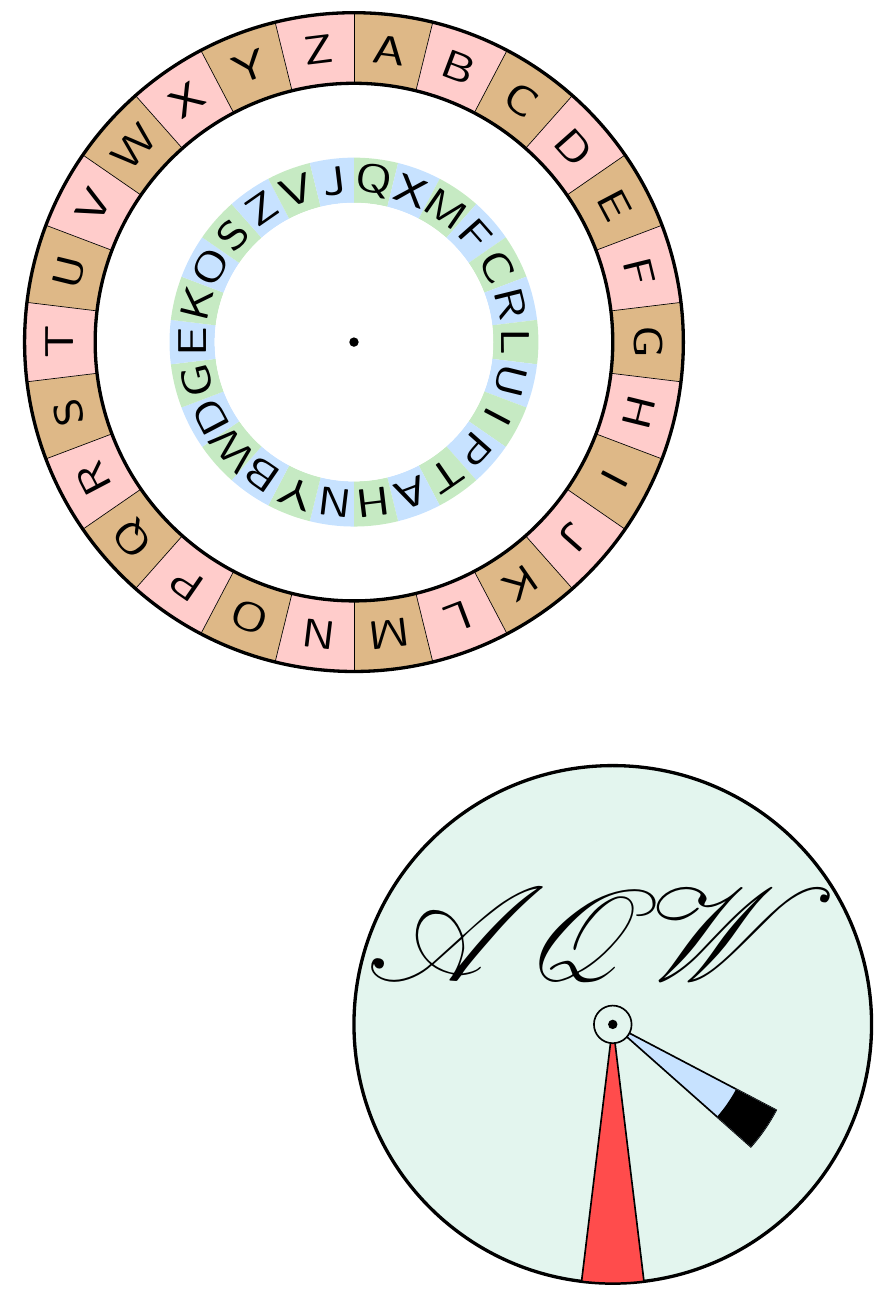
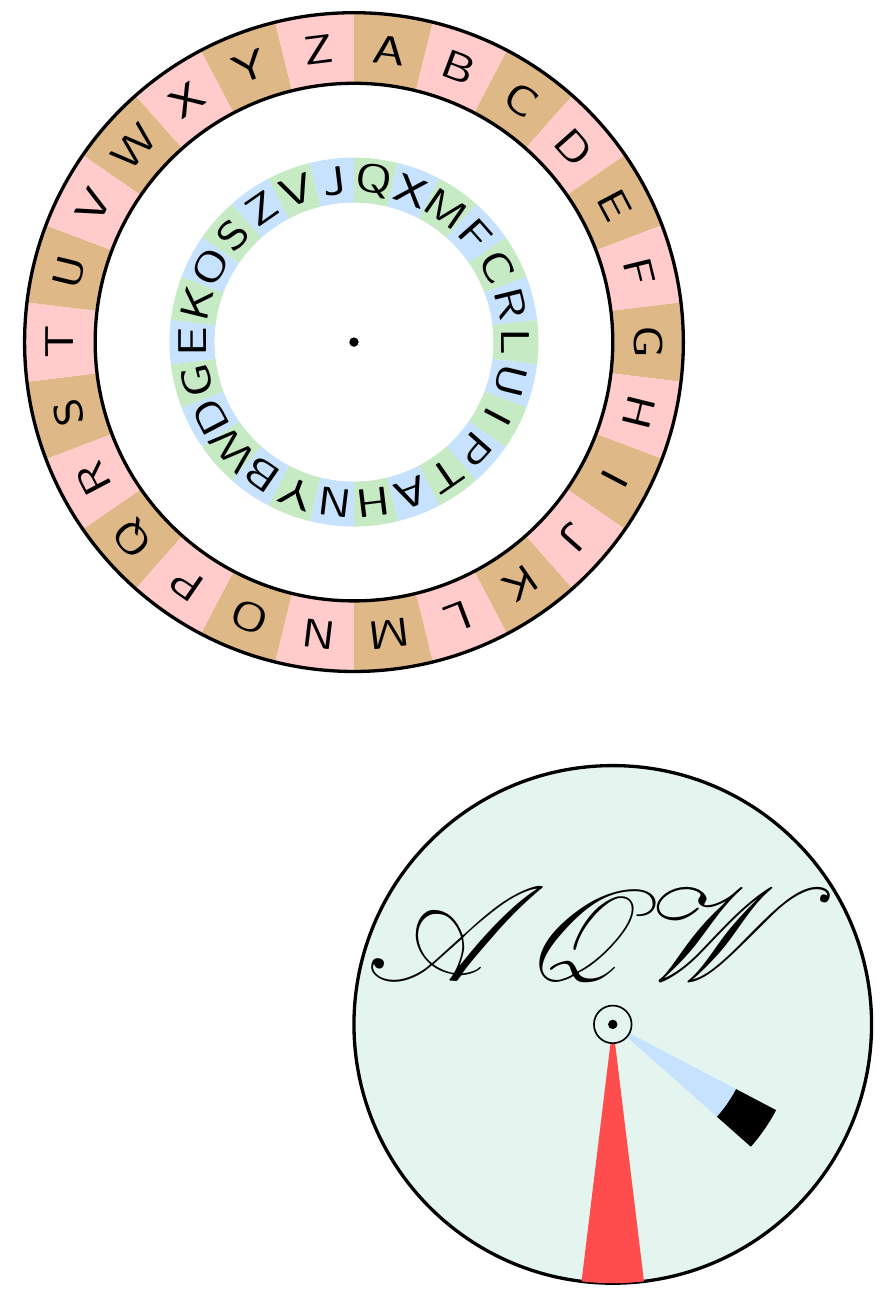
Before and after one commit to ajasmith/2026-birthday-hunt, a LaTeX document (codewheel.tex): part of the page, cut so that both start at the same text. Compiled offline with pdfLaTeX.

Commit message:
Codewheel finished

```diff
--- a/codewheel.tex
+++ b/codewheel.tex
@@ -55,9 +55,7 @@
   \draw[line width=2pt] (O) circle (\outerRo);
   \draw[line width=2pt] (O) circle (\outerRi);
 
-  \foreach \i in {0,...,25} {
-    \draw[line width=0.4pt] ($(O)+(90-\i*\letterAngle: \outerRi)$) -- ($(O)+(90-\i*\letterAngle: \outerRo)$);
-  }
+  % radial separators removed to avoid black lines between sections
 
   \foreach \letter [count=\idx from 0] in {A,B,C,D,E,F,G,H,I,J,K,L,M,N,O,P,Q,R,S,T,U,V,W,X,Y,Z} {
     \pgfmathsetmacro\ang{90-(\idx+0.5)*\letterAngle}
```
Also changed, not shown: codewheel.pdf, codewheel.tex (2 more changed lines).
